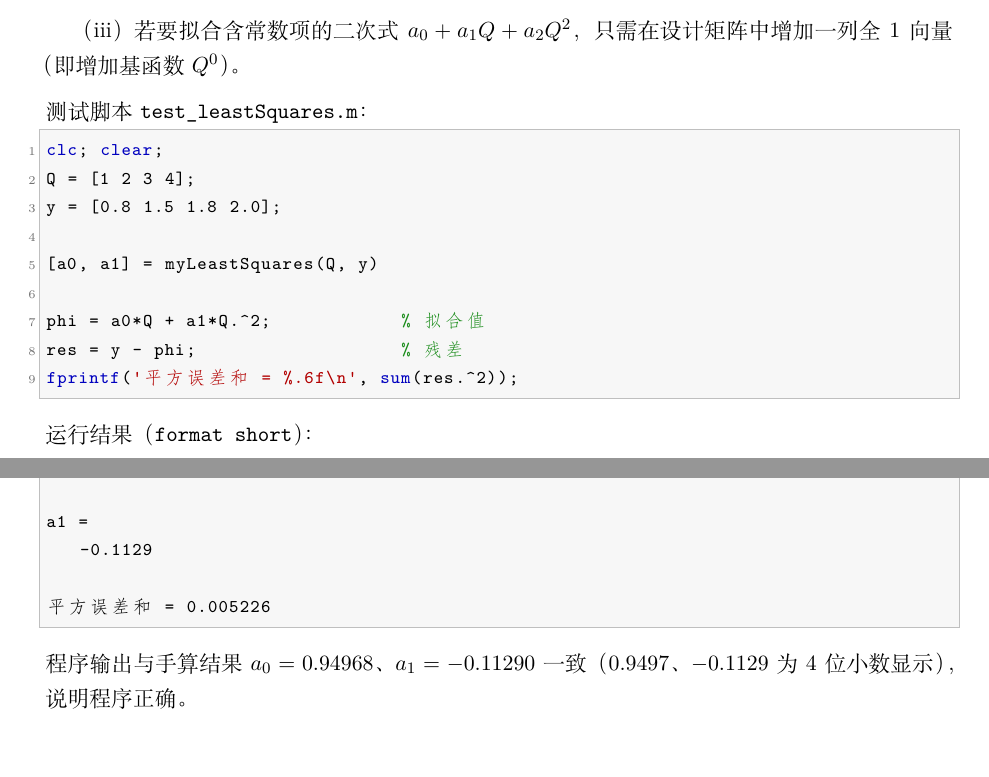
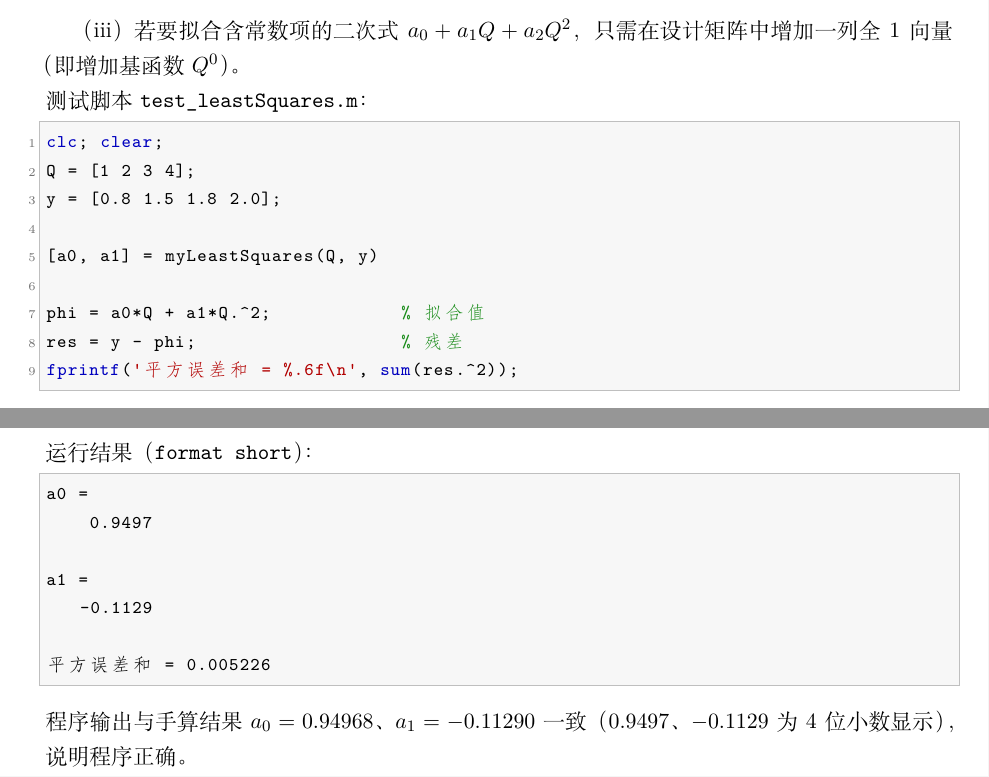
Before and after one commit to ddongdawang/computational-methods-homework, a LaTeX document (计算方法_作业02.tex): two parts of pages 10 and 11 of 11, joined at a grey line, cut so that both start at the same text, the shorter picture padded with empty space. Compiled offline with XeLaTeX.

```diff
--- a/计算方法_作业02.tex
+++ b/计算方法_作业02.tex
@@ -577,9 +577,9 @@
 \hspace{1.2em}（iii）若要拟合含常数项的二次式 $a_0+a_1Q+a_2Q^{2}$，
 只需在设计矩阵中增加一列全 1 向量（即增加基函数 $Q^{0}$）。
 
+\noindent\begin{minipage}{\linewidth}
 测试脚本 \texttt{test\_leastSquares.m}：
 
-\noindent\begin{minipage}{\linewidth}
 \begin{lstlisting}
 clc; clear;
 Q = [1 2 3 4];
@@ -593,9 +593,9 @@
 \end{lstlisting}
 \end{minipage}
 
+\noindent\begin{minipage}{\linewidth}
 运行结果（\texttt{format short}）：
 
-\noindent\begin{minipage}{\linewidth}
 \begin{lstlisting}[numbers=none,language={}]
 a0 =
     0.9497
```
